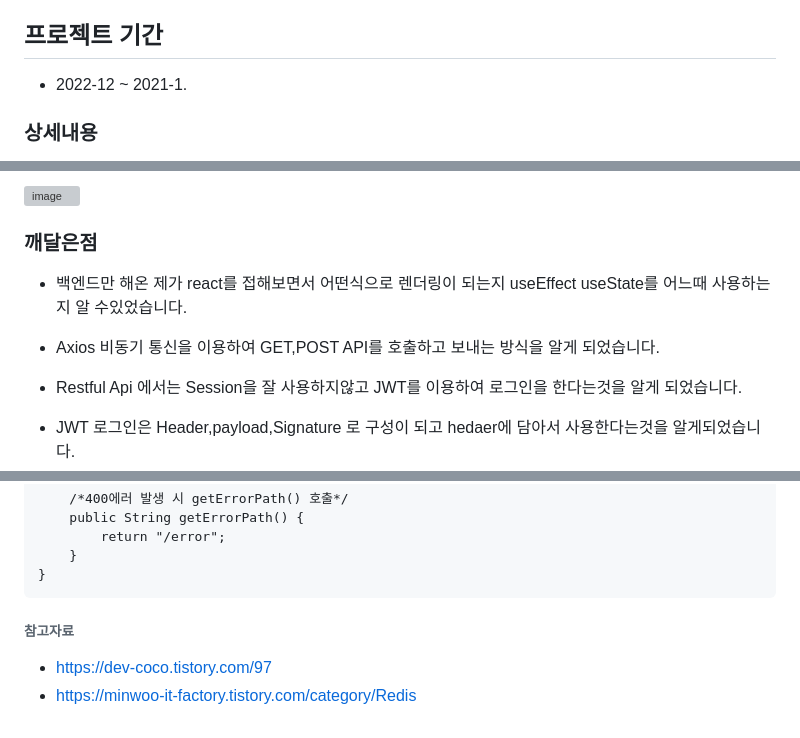
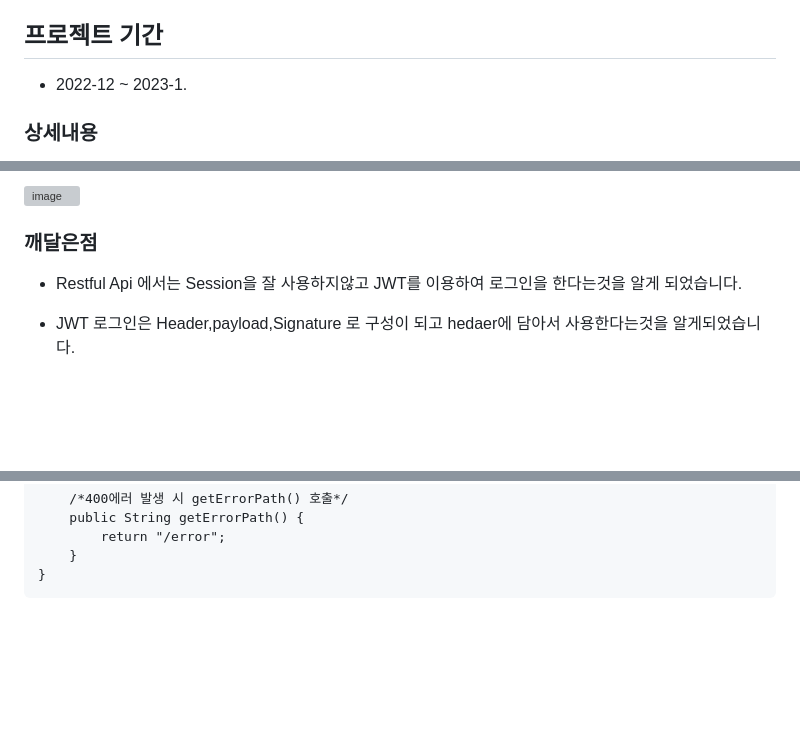
Before and after one commit to Hoonchangyi/-JOBHUNT, a Markdown page: README.md, 3 parts joined by grey strips. Rendered like a GitHub page; blank space fills up the shorter version; grey boxes are pictures that could not be loaded.

```diff
--- a/README.md
+++ b/README.md
@@ -7,7 +7,7 @@ https://user-images.githubusercontent.com/79193811/210316218-fb668f0a-9519-4b1e-
 
 ## 프로젝트 기간
 
-* 2022-12 ~ 2021-1.
+* 2022-12 ~ 2023-1.
 
 
 ### 상세내용
@@ -46,10 +46,6 @@ https://user-images.githubusercontent.com/79193811/210316218-fb668f0a-9519-4b1e-
 
 
 ### 깨달은점
-
-* 백엔드만 해온 제가 react를 접해보면서 어떤식으로 렌더링이 되는지 useEffect useState를 어느때 사용하는 지 알 수있었습니다.
-
-* Axios 비동기 통신을 이용하여 GET,POST API를 호출하고 보내는 방식을 알게 되었습니다.
 
 * Restful Api 에서는 Session을 잘 사용하지않고 JWT를 이용하여 로그인을 한다는것을 알게 되었습니다.
 
@@ -90,7 +86,3 @@ public class WebController implements ErrorController {
     }
 }
 </pre></code>
-
-###### 참고자료
-* https://dev-coco.tistory.com/97
-* https://minwoo-it-factory.tistory.com/category/Redis
```
